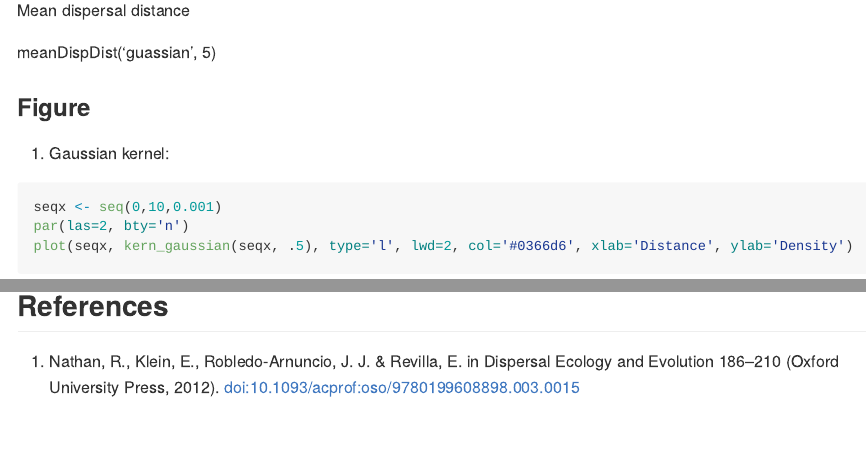
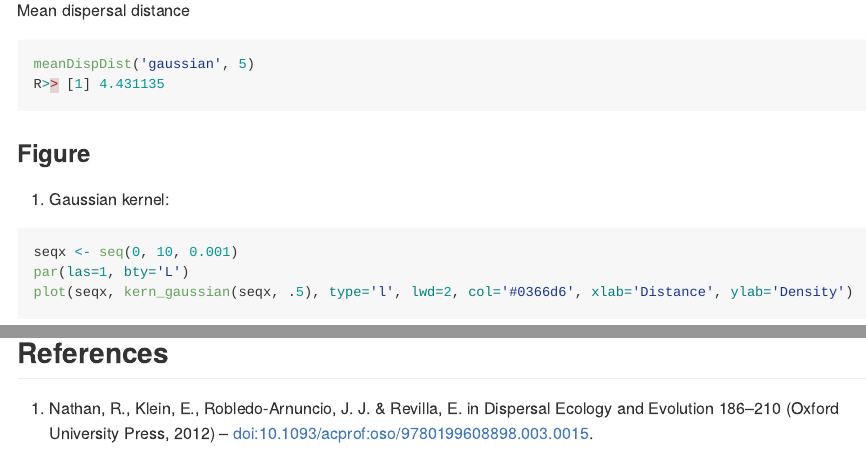
Before and after one commit to KevCaz/diskers, an R Markdown document (README.Rmd): the page in a window 1100 px wide, from 880 px down, and a second part further down, joined at a grey line. Rendered offline with R 4.5, knitr and Pandoc, with nearby package versions; some code elsewhere in the file could not run offline; long lines of code are wrapped; badge pictures from the web are left out.

Commit message:
readme updated

````diff
--- a/README.Rmd
+++ b/README.Rmd
@@ -65,8 +65,9 @@ kern_gaussian(4, 3)
 
 Mean dispersal distance
 
-meanDispDist('guassian', 5)
-
+```{r}
+meanDispDist('gaussian', 5)
+```
 
 
 ### Figure
@@ -74,8 +75,8 @@ meanDispDist('guassian', 5)
 1. Gaussian kernel:
 
 ```{r,  fig.width=6,  fig.height=6}
-seqx <- seq(0,10,0.001)
-par(las=2, bty='n')
+seqx <- seq(0, 10, 0.001)
+par(las=1, bty='L')
 plot(seqx, kern_gaussian(seqx, .5), type='l', lwd=2, col='#0366d6', xlab='Distance', ylab='Density')
 ```
 
@@ -95,4 +98,4 @@ plot(seqx, kern_exponential_power(seqx,2,3), type='l', lwd=2, col='#0366d6', xla
 ## References
 
 1. Nathan, R., Klein, E., Robledo-Arnuncio, J. J. & Revilla, E. in Dispersal
-Ecology and Evolution 186–210 (Oxford University Press, 2012). [doi:10.1093/acprof:oso/9780199608898.003.0015](https://doi.org/10.1093/acprof:oso/9780199608898.003.0015 )
+Ecology and Evolution 186–210 (Oxford University Press, 2012) -- [doi:10.1093/acprof:oso/9780199608898.003.0015](https://doi.org/10.1093/acprof:oso/9780199608898.003.0015).
````
Also changed, not shown: README.md, inst/unnamed-chunk-4-1.png, inst/unnamed-chunk-5-1.png, inst/unnamed-chunk-6-1.png (added), README.Rmd (2 more changed lines).
